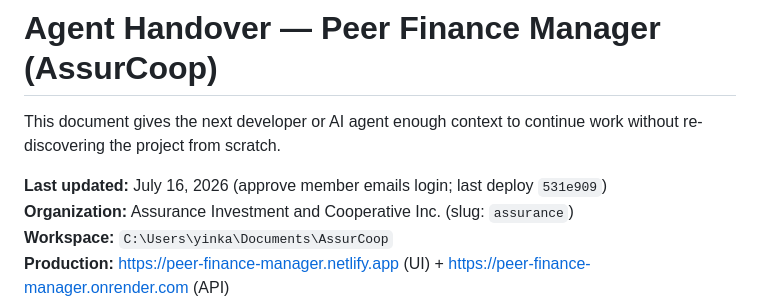
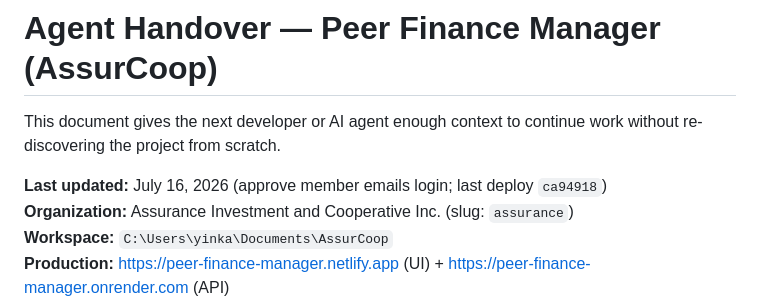
Before and after one commit to ydar996/peer-finance-manager, a Markdown page: AGENT_HANDOVER.md, the part around the change. GitHub-like rendering.

Commit message:
Note approve-member login email deploy ca94918.
Co-authored-by: Cursor <cursoragent@cursor.com>

```diff
--- a/AGENT_HANDOVER.md
+++ b/AGENT_HANDOVER.md
@@ -2,7 +2,7 @@
 
 This document gives the next developer or AI agent enough context to continue work without re-discovering the project from scratch.
 
-**Last updated:** July 16, 2026 (approve member emails login; last deploy `531e909`)
+**Last updated:** July 16, 2026 (approve member emails login; last deploy `ca94918`)
 **Organization:** Assurance Investment and Cooperative Inc. (slug: `assurance`)
 **Workspace:** `C:\Users\yinka\Documents\AssurCoop`
 **Production:** https://peer-finance-manager.netlify.app (UI) + https://peer-finance-manager.onrender.com (API)
```
